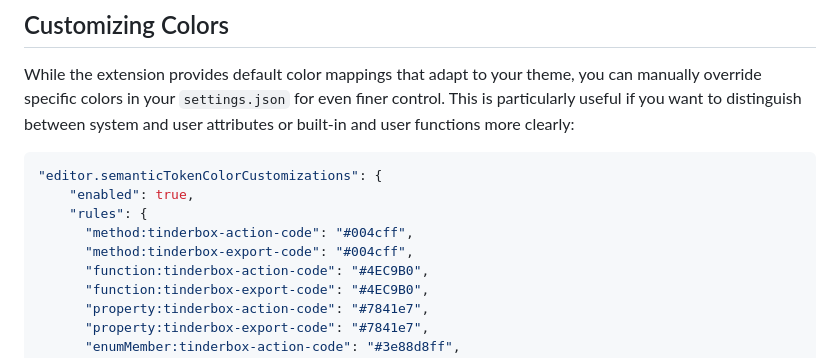
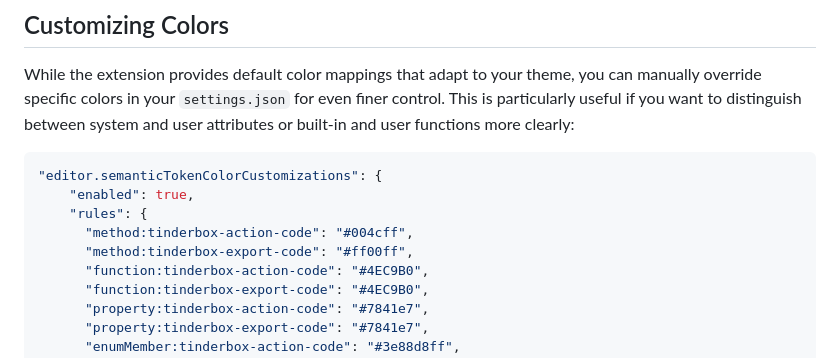
Before and after one commit to fryagbye/tinderboxlspserver, a Markdown page: README.md, the part around the change. GitHub-like rendering.

Commit message:
style: update color hex for tinderbox-export-code rule in README

```diff
--- a/README.md
+++ b/README.md
@@ -70,7 +70,7 @@ While the extension provides default color mappings that adapt to your theme, yo
     "enabled": true,
     "rules": {
       "method:tinderbox-action-code": "#004cff",
-      "method:tinderbox-export-code": "#004cff",
+      "method:tinderbox-export-code": "#ff00ff",
       "function:tinderbox-action-code": "#4EC9B0",
       "function:tinderbox-export-code": "#4EC9B0",
       "property:tinderbox-action-code": "#7841e7",
```
